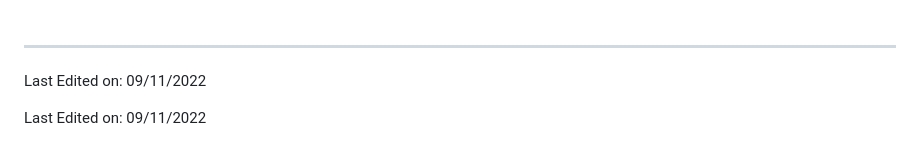
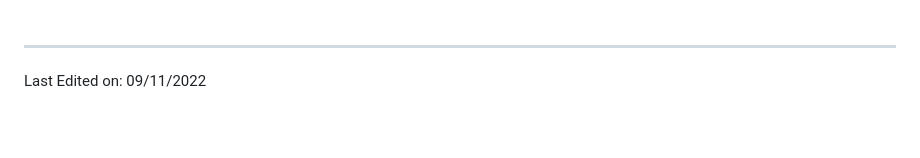
Before and after one commit to Divinsito/mb6-tarea-3-lista-de-tareas, a Markdown page: README.md, the part around one of its changes. Rendered like a GitHub page; blank space fills up the shorter version.

```diff
--- a/README.md
+++ b/README.md
@@ -81,7 +81,3 @@ Con esta app demostramos cómo, a través de prácticas ágiles y desarrollo ite
 
 
 Last Edited on: 09/11/2022
-
-
-
-Last Edited on: 09/11/2022
```
Also changed, not shown: other parts of README.md (+1 -1 lines).
